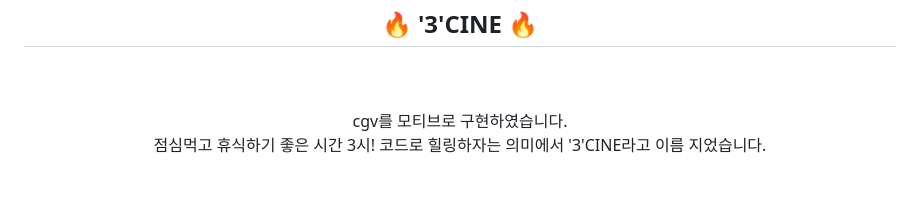
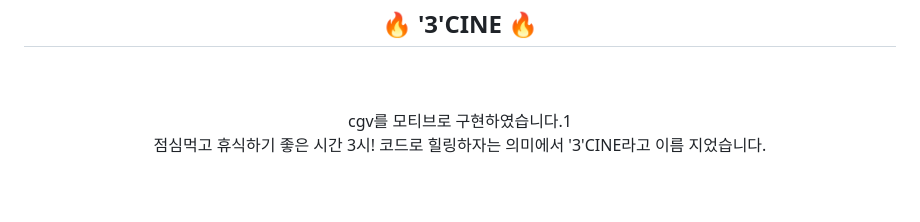
Before and after one commit to ssunvibesonly/SemiProject, a Markdown page: README.md, the part around the change. GitHub-like rendering.

```diff
--- a/README.md
+++ b/README.md
@@ -7,7 +7,7 @@
 <div align="center">
 <h2>🔥 '3'CINE 🔥</h2>
 <br><br>
-cgv를 모티브로 구현하였습니다.<br>
+cgv를 모티브로 구현하였습니다.1<br>
 점심먹고 휴식하기 좋은 시간 3시! 코드로 힐링하자는 의미에서 '3'CINE라고 이름 지었습니다.
 </div>
 
```
